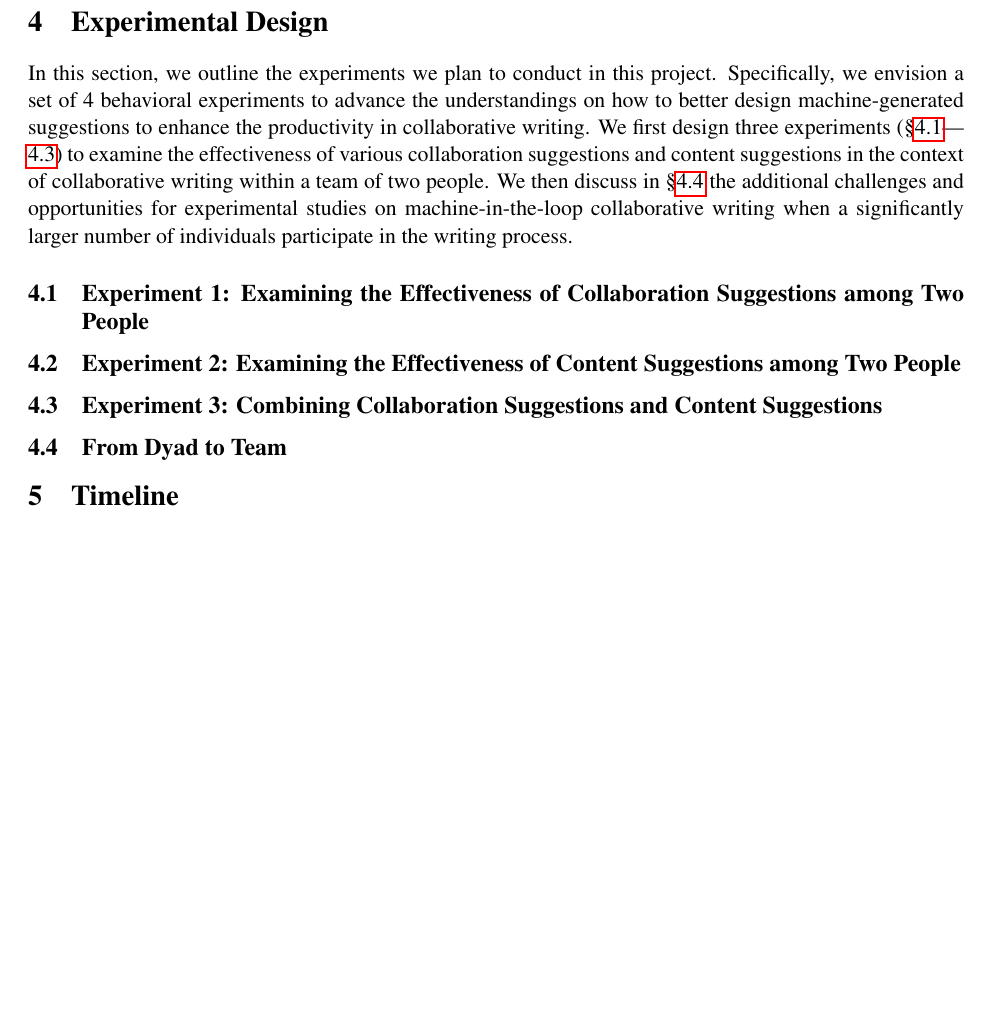
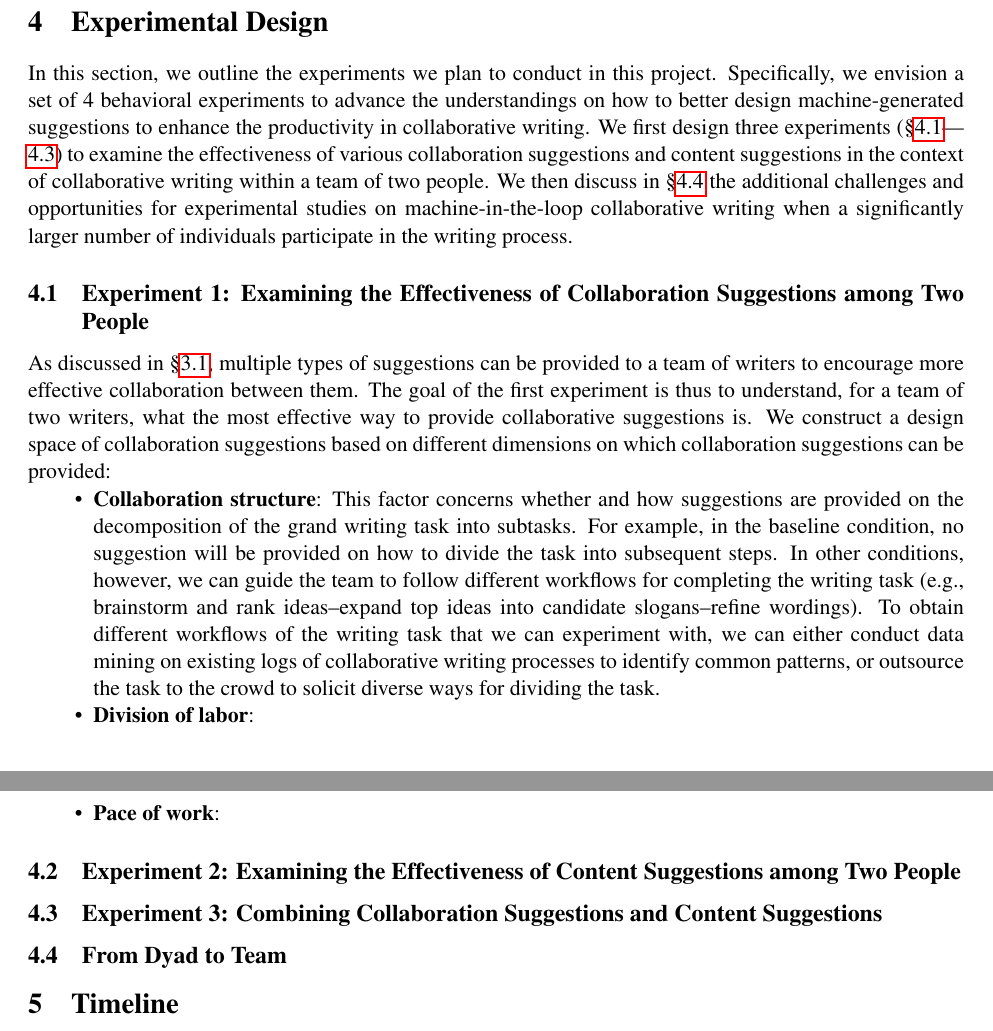
Before and after one commit to chenhaot/microsoft-productivity, a LaTeX document (proposal.tex, which reads exp.tex): part of page 3 of 3 before the commit and two parts of pages 3 and 4 of 4 after it, the two joined at a grey line, cut so that both start at the same text, the shorter picture padded with empty space. Compiled offline with pdfLaTeX.

Commit message:
start exp

```diff
--- a/exp.tex
+++ b/exp.tex
@@ -6,6 +6,13 @@ In this section, we outline the experiments we plan to conduct in this project.
 
 \subsection{Experiment 1: Examining the Effectiveness of Collaboration Suggestions among Two People}
 \label{sec:exp1}
+
+As discussed in \secref{sec:workflow}, multiple types of suggestions can be provided to a team of writers to encourage more effective collaboration between them. The goal of the first experiment is thus to understand, for a team of two writers, what the most effective way to provide collaborative suggestions is. We construct a design space of collaboration suggestions based on different dimensions on which collaboration suggestions can be provided:
+\begin{itemize}
+\item {\bf Collaboration structure}: This factor concerns whether and how suggestions are provided on the decomposition of the grand writing task into subtasks. For example, in the baseline condition, no suggestion will be provided on how to divide the task into subsequent steps. In other conditions, however, we can guide the team to follow different workflows for completing the writing task (e.g., brainstorm and rank ideas--expand top ideas into candidate slogans--refine wordings). To obtain different workflows of the writing task that we can experiment with, we can either conduct data mining on existing logs of collaborative writing processes to identify common patterns, or outsource the task to the crowd to solicit diverse ways for dividing the task.
+\item {\bf Division of labor}:
+\item {\bf Pace of work}:
+\end{itemize}
 
 \subsection{Experiment 2: Examining the Effectiveness of Content Suggestions among Two People}
 \label{sec:exp2}
```
